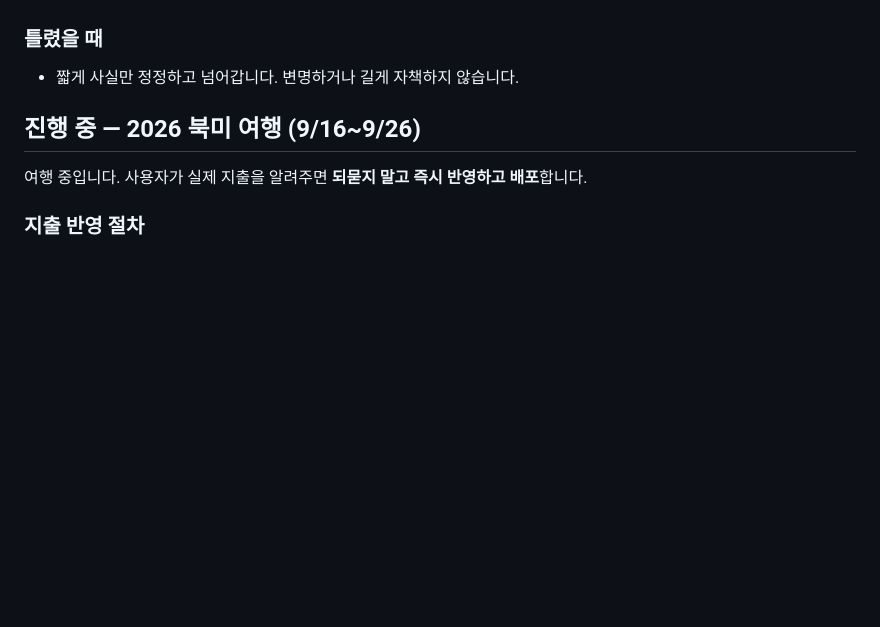
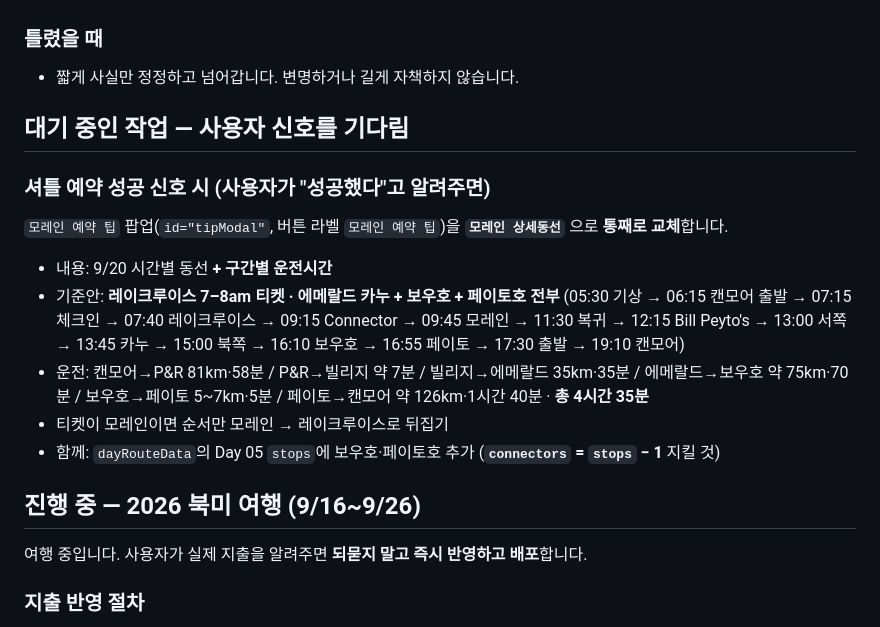
Before and after one commit to 0818soo-wq/2026CANADA, a Markdown page: CLAUDE.md, the part around the change. Rendered like a GitHub page; blank space fills up the shorter version.

Commit message:
docs: 셔틀 예약 성공 시 팝업 교체 대기 작업 기록
Co-Authored-By: Claude Opus 5 <noreply@anthropic.com>
Claude-Session: https://claude.ai/code/session_01VFiNURZGFNTTJTDz2ReiMK

```diff
--- a/CLAUDE.md
+++ b/CLAUDE.md
@@ -28,6 +28,26 @@
 
 - 짧게 사실만 정정하고 넘어갑니다. 변명하거나 길게 자책하지 않습니다.
 
+
+## 대기 중인 작업 — 사용자 신호를 기다림
+
+### 셔틀 예약 성공 신호 시 (사용자가 "성공했다"고 알려주면)
+
+`모레인 예약 팁` 팝업(`id="tipModal"`, 버튼 라벨 `모레인 예약 팁`)을
+**`모레인 상세동선`** 으로 **통째로 교체**합니다.
+
+- 내용: 9/20 시간별 동선 **+ 구간별 운전시간**
+- 기준안: **레이크루이스 7–8am 티켓 · 에메랄드 카누 + 보우호 + 페이토호 전부**
+  (05:30 기상 → 06:15 캔모어 출발 → 07:15 체크인 → 07:40 레이크루이스
+   → 09:15 Connector → 09:45 모레인 → 11:30 복귀 → 12:15 Bill Peyto's
+   → 13:00 서쪽 → 13:45 카누 → 15:00 북쪽 → 16:10 보우호 → 16:55 페이토
+   → 17:30 출발 → 19:10 캔모어)
+- 운전: 캔모어→P&R 81km·58분 / P&R→빌리지 약 7분 / 빌리지→에메랄드 35km·35분
+  / 에메랄드→보우호 약 75km·70분 / 보우호→페이토 5~7km·5분
+  / 페이토→캔모어 약 126km·1시간 40분 · **총 4시간 35분**
+- 티켓이 모레인이면 순서만 모레인 → 레이크루이스로 뒤집기
+- 함께: `dayRouteData`의 Day 05 `stops`에 보우호·페이토호 추가
+  (**`connectors` = `stops` − 1** 지킬 것)
 
 ## 진행 중 — 2026 북미 여행 (9/16~9/26)
 
```
